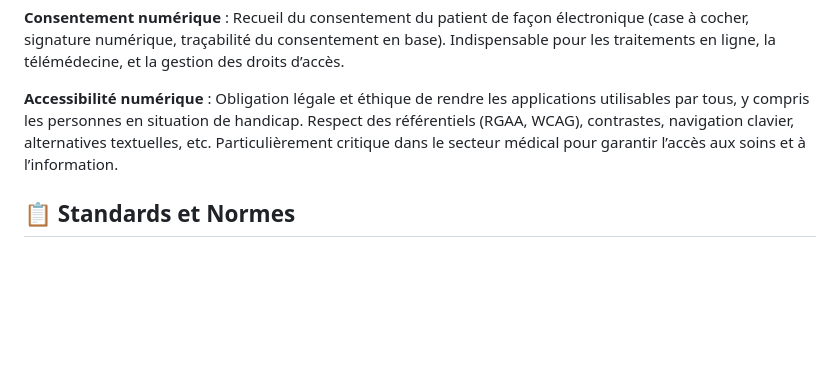
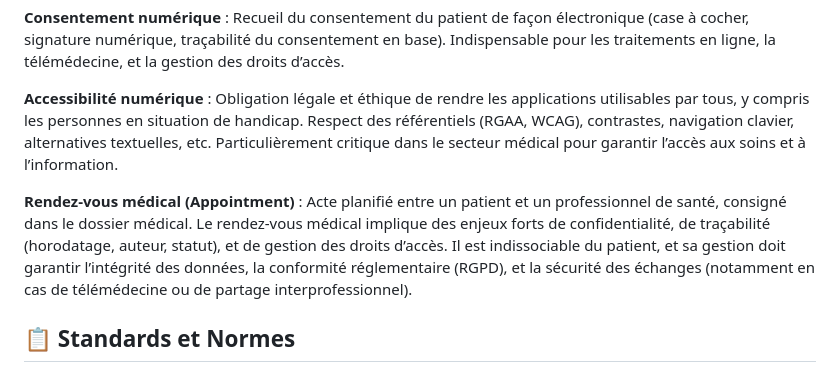
Before and after one commit to DonovanGROUT/Medisys, a Markdown page: docs/business/MEDICAL-BUSINESS-CONCEPTS.md, the part around the change. GitHub-like rendering; blank space fills up the shorter version.

```diff
--- a/docs/business/MEDICAL-BUSINESS-CONCEPTS.md
+++ b/docs/business/MEDICAL-BUSINESS-CONCEPTS.md
@@ -15,6 +15,8 @@ Ce document compile les concepts rencontrés lors du développement d'applicatio
 **Consentement numérique** : Recueil du consentement du patient de façon électronique (case à cocher, signature numérique, traçabilité du consentement en base). Indispensable pour les traitements en ligne, la télémédecine, et la gestion des droits d’accès.
 
 **Accessibilité numérique** : Obligation légale et éthique de rendre les applications utilisables par tous, y compris les personnes en situation de handicap. Respect des référentiels (RGAA, WCAG), contrastes, navigation clavier, alternatives textuelles, etc. Particulièrement critique dans le secteur médical pour garantir l’accès aux soins et à l’information.
+
+**Rendez-vous médical (Appointment)** : Acte planifié entre un patient et un professionnel de santé, consigné dans le dossier médical. Le rendez-vous médical implique des enjeux forts de confidentialité, de traçabilité (horodatage, auteur, statut), et de gestion des droits d’accès. Il est indissociable du patient, et sa gestion doit garantir l’intégrité des données, la conformité réglementaire (RGPD), et la sécurité des échanges (notamment en cas de télémédecine ou de partage interprofessionnel).
 
 ## 📋 Standards et Normes
 
```
Also changed, not shown: docs/design/GRAPHIC-CHART.md (+38 -38 lines).
